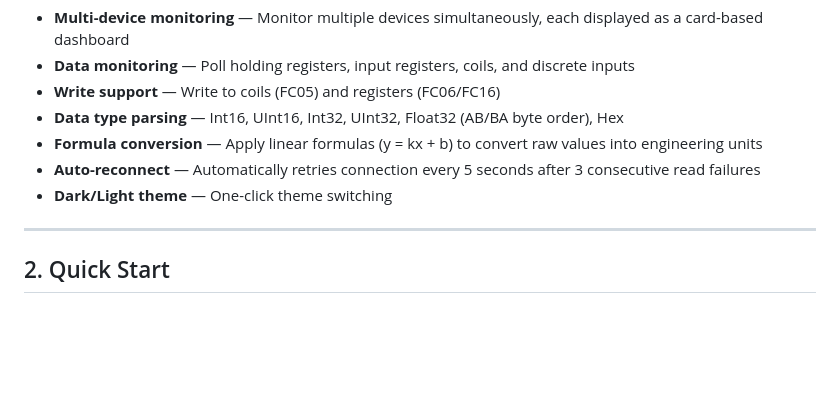
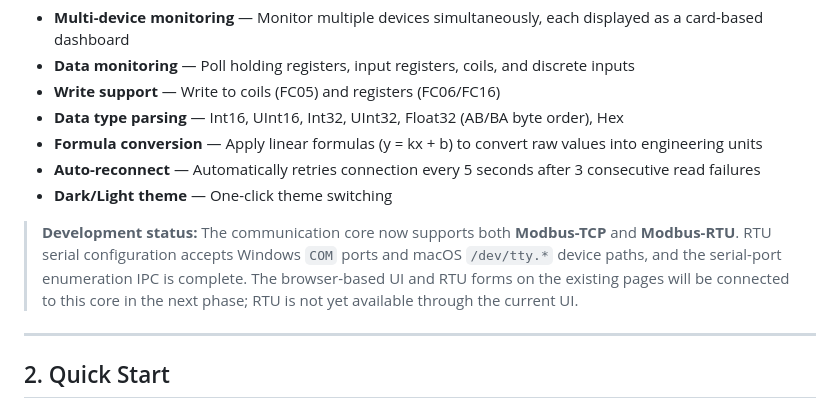
Before and after one commit to xmlju/ModbusMate, a Markdown page: README.md, the part around the change. GitHub-like rendering; blank space fills up the shorter version.

Commit message:
docs: describe unified TCP and RTU core

```diff
--- a/README.md
+++ b/README.md
@@ -37,6 +37,8 @@ Key features:
 - **Formula conversion** — Apply linear formulas (y = kx + b) to convert raw values into engineering units
 - **Auto-reconnect** — Automatically retries connection every 5 seconds after 3 consecutive read failures
 - **Dark/Light theme** — One-click theme switching
+
+> **Development status:** The communication core now supports both **Modbus-TCP** and **Modbus-RTU**. RTU serial configuration accepts Windows `COM` ports and macOS `/dev/tty.*` device paths, and the serial-port enumeration IPC is complete. The browser-based UI and RTU forms on the existing pages will be connected to this core in the next phase; RTU is not yet available through the current UI.
 
 ---
 
```
Also changed, not shown: README.zh.md (+2 -0 lines).
